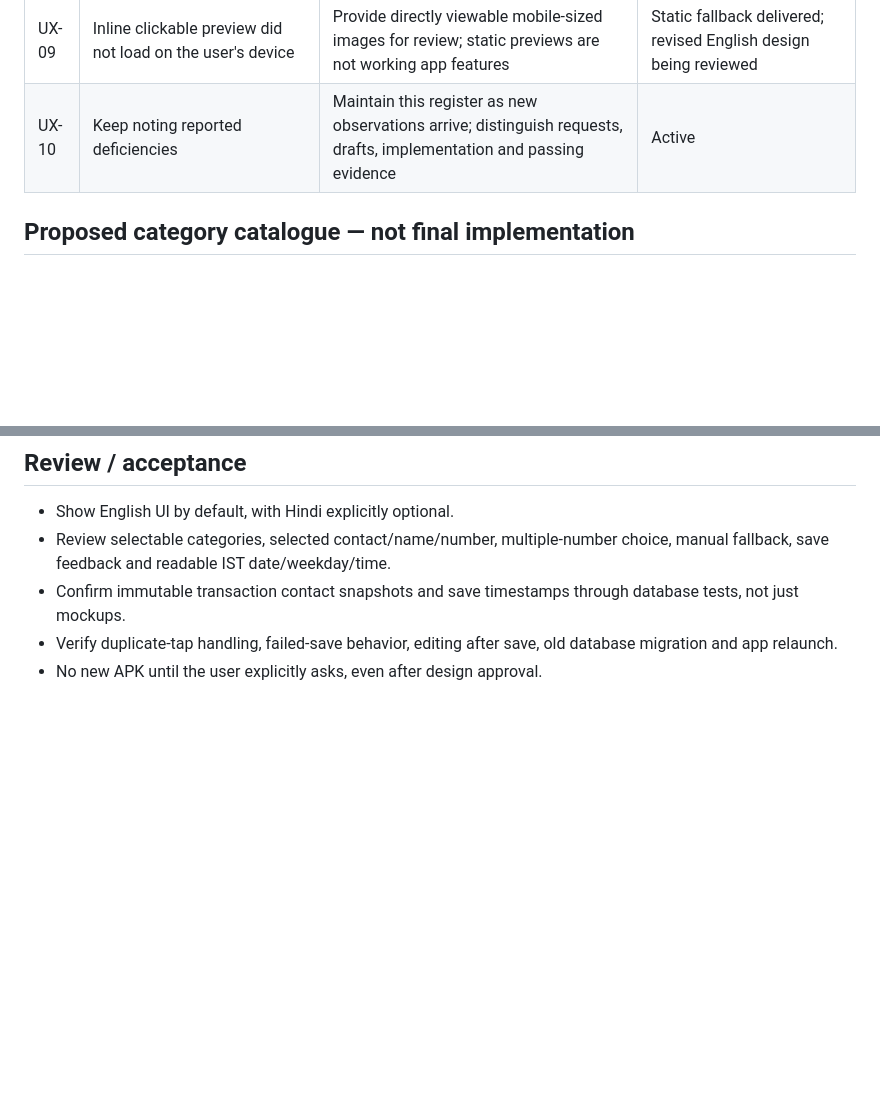
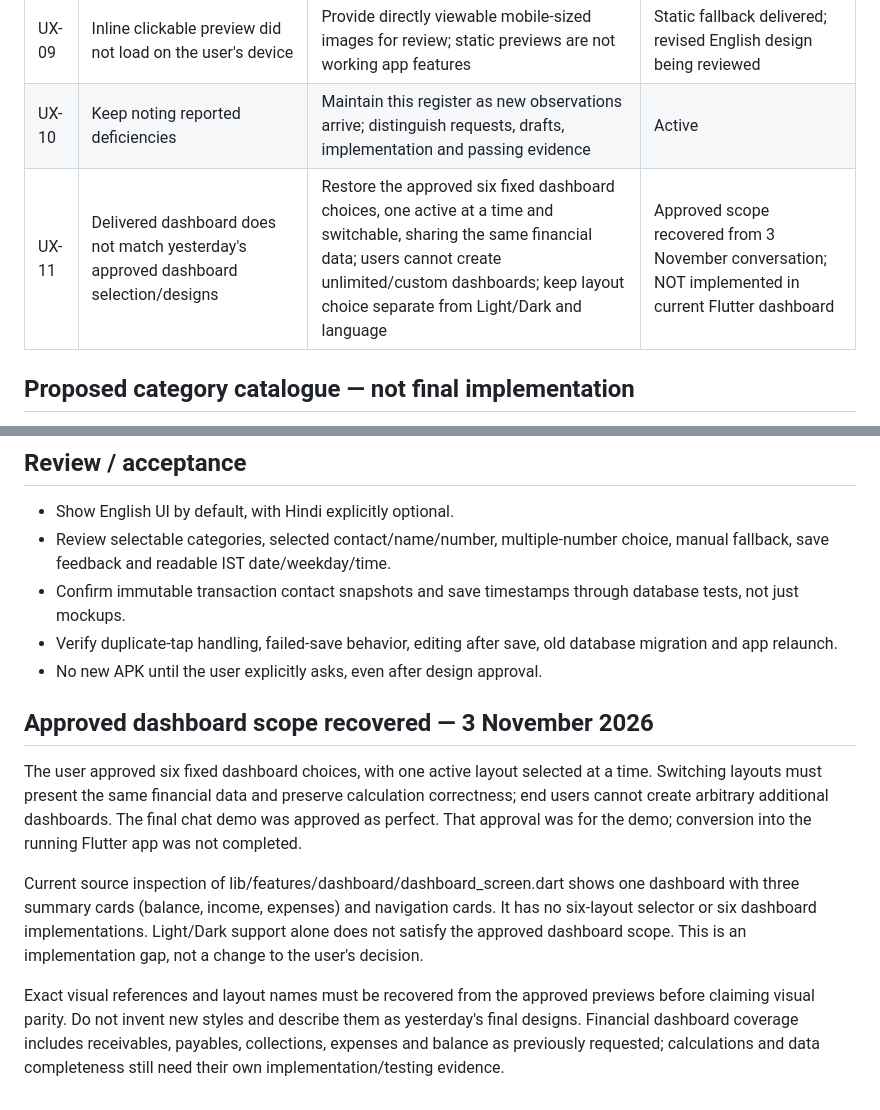
Before and after one commit to exactsolution26-lgtm/sss-khatabook, a Markdown page: docs/USER_FEEDBACK_AND_DESIGN_DECISIONS.md, 2 parts joined by grey strips. Drawn GitHub-style; blank space fills up the shorter version.

Commit message:
docs: record missing approved six-dashboard implementation [skip ci]

```diff
--- a/docs/USER_FEEDBACK_AND_DESIGN_DECISIONS.md
+++ b/docs/USER_FEEDBACK_AND_DESIGN_DECISIONS.md
@@ -27,6 +27,7 @@ This covers Android and Web screens, navigation, form labels, categories, valida
 | UX-08 | Platform should be more attractive | Refine visual hierarchy, spacing, typography, contact card, category picker and save feedback; retain optional Light/Dark themes | Design review in progress |
 | UX-09 | Inline clickable preview did not load on the user's device | Provide directly viewable mobile-sized images for review; static previews are not working app features | Static fallback delivered; revised English design being reviewed |
 | UX-10 | Keep noting reported deficiencies | Maintain this register as new observations arrive; distinguish requests, drafts, implementation and passing evidence | Active |
+| UX-11 | Delivered dashboard does not match yesterday's approved dashboard selection/designs | Restore the approved six fixed dashboard choices, one active at a time and switchable, sharing the same financial data; users cannot create unlimited/custom dashboards; keep layout choice separate from Light/Dark and language | Approved scope recovered from 3 November conversation; NOT implemented in current Flutter dashboard |
 
 ## Proposed category catalogue — not final implementation
 Expense: Food, Groceries, Travel, Fuel, Rent, Utilities, Phone & Internet, Office Expenses, Salaries, Advertising, Repairs, Medical, Education, Bank Charges, Taxes, Other; plus Add Category.
@@ -47,3 +48,10 @@ Income preview: Sales, Service Fees, Commission / Brokerage, Rent, Salary, Refun
 - Confirm immutable transaction contact snapshots and save timestamps through database tests, not just mockups.
 - Verify duplicate-tap handling, failed-save behavior, editing after save, old database migration and app relaunch.
 - No new APK until the user explicitly asks, even after design approval.
+
+## Approved dashboard scope recovered — 3 November 2026
+The user approved six fixed dashboard choices, with one active layout selected at a time. Switching layouts must present the same financial data and preserve calculation correctness; end users cannot create arbitrary additional dashboards. The final chat demo was approved as perfect. That approval was for the demo; conversion into the running Flutter app was not completed.
+
+Current source inspection of lib/features/dashboard/dashboard_screen.dart shows one dashboard with three summary cards (balance, income, expenses) and navigation cards. It has no six-layout selector or six dashboard implementations. Light/Dark support alone does not satisfy the approved dashboard scope. This is an implementation gap, not a change to the user's decision.
+
+Exact visual references and layout names must be recovered from the approved previews before claiming visual parity. Do not invent new styles and describe them as yesterday's final designs. Financial dashboard coverage includes receivables, payables, collections, expenses and balance as previously requested; calculations and data completeness still need their own implementation/testing evidence.
```
